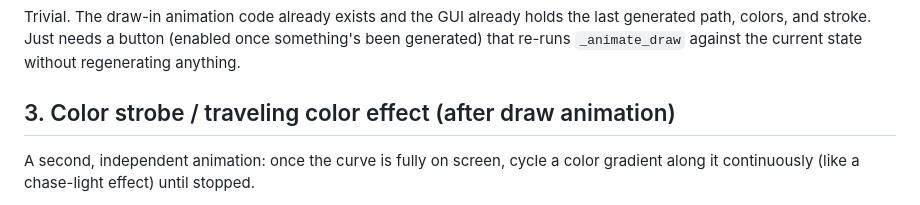
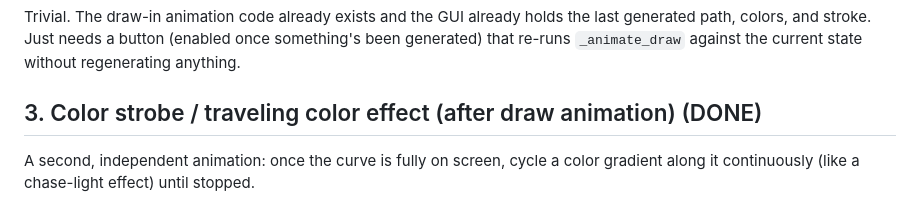
Before and after one commit to Shane-Stevens-Git/Curvy_Line, a Markdown page: FUTURE_IDEAS.md, the part around the change. GitHub-like rendering.

```diff
--- a/FUTURE_IDEAS.md
+++ b/FUTURE_IDEAS.md
@@ -36,7 +36,7 @@ holds the last generated path, colors, and stroke. Just needs a button
 (enabled once something's been generated) that re-runs `_animate_draw`
 against the current state without regenerating anything.
 
-## 3. Color strobe / traveling color effect (after draw animation)
+## 3. Color strobe / traveling color effect (after draw animation) (DONE)
 
 A second, independent animation: once the curve is fully on screen, cycle
 a color gradient along it continuously (like a chase-light effect) until
```
